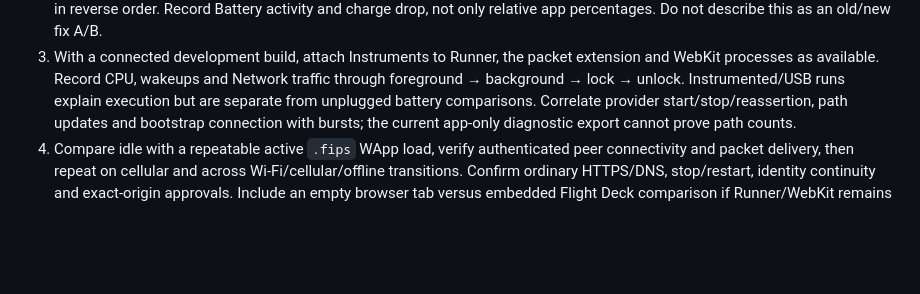
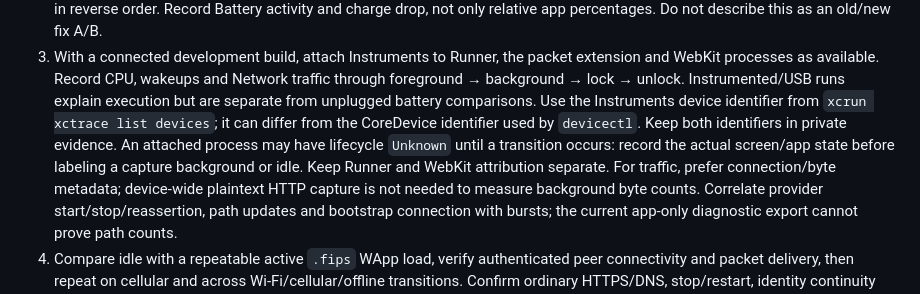
Before and after one commit to OtherStuffAI/wm-app, a Markdown page: docs/deploy/ios-fips.md, the part around the change. GitHub-like rendering; blank space fills up the shorter version.

Commit message:
docs(ios): clarify physical profiling scope and state

```diff
--- a/docs/deploy/ios-fips.md
+++ b/docs/deploy/ios-fips.md
@@ -304,6 +304,13 @@ For a physical-device A/B investigation:
    extension and WebKit processes as available. Record CPU, wakeups and Network
    traffic through foreground → background → lock → unlock. Instrumented/USB
    runs explain execution but are separate from unplugged battery comparisons.
+   Use the Instruments device identifier from `xcrun xctrace list devices`;
+   it can differ from the CoreDevice identifier used by `devicectl`. Keep both
+   identifiers in private evidence. An attached process may have lifecycle
+   `Unknown` until a transition occurs: record the actual screen/app state before
+   labeling a capture background or idle. Keep Runner and WebKit attribution
+   separate. For traffic, prefer connection/byte metadata; device-wide plaintext
+   HTTP capture is not needed to measure background byte counts.
    Correlate provider start/stop/reassertion, path updates and bootstrap connection
    with bursts; the current app-only diagnostic export cannot prove path counts.
 4. Compare idle with a repeatable active `.fips` WApp load, verify authenticated
```
